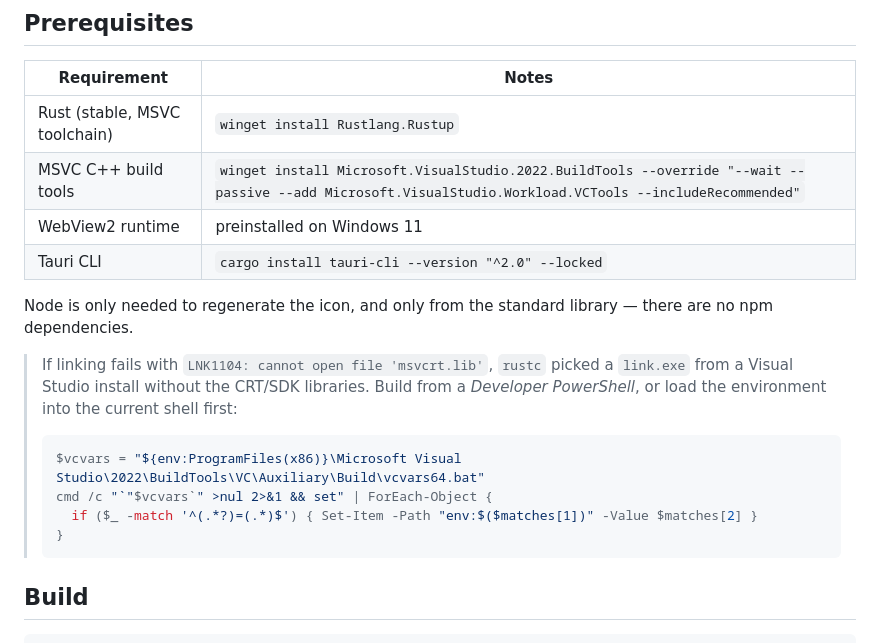
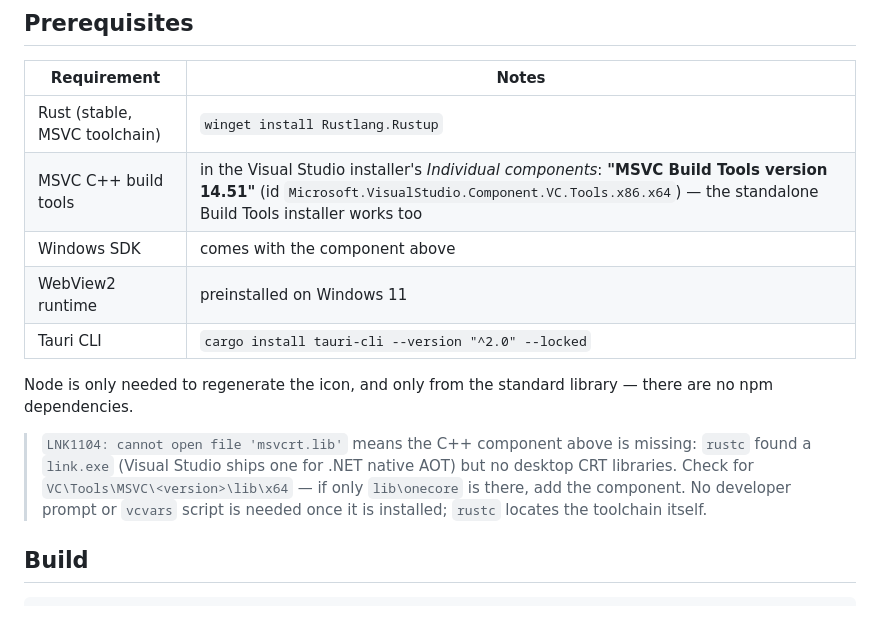
Before and after one commit to luiscantero/AiProxy, a Markdown page: gearbox-ui/README.md, the part around the change. Rendered like a GitHub page; blank space fills up the shorter version.

Commit message:
Update gearbox-ui readme

````diff
--- a/gearbox-ui/README.md
+++ b/gearbox-ui/README.md
@@ -32,23 +32,18 @@ The gearbox must be enabled in the proxy (`Gearbox.Enabled: true`); if it is not
 | Requirement | Notes |
 | --- | --- |
 | Rust (stable, MSVC toolchain) | `winget install Rustlang.Rustup` |
-| MSVC C++ build tools | `winget install Microsoft.VisualStudio.2022.BuildTools --override "--wait --passive --add Microsoft.VisualStudio.Workload.VCTools --includeRecommended"` |
+| MSVC C++ build tools | in the Visual Studio installer's *Individual components*: **"MSVC Build Tools version 14.51"** (id `Microsoft.VisualStudio.Component.VC.Tools.x86.x64`) — the standalone Build Tools installer works too |
+| Windows SDK | comes with the component above |
 | WebView2 runtime | preinstalled on Windows 11 |
 | Tauri CLI | `cargo install tauri-cli --version "^2.0" --locked` |
 
 Node is only needed to regenerate the icon, and only from the standard library — there are no npm
 dependencies.
 
-> If linking fails with `LNK1104: cannot open file 'msvcrt.lib'`, `rustc` picked a `link.exe` from a
-> Visual Studio install without the CRT/SDK libraries. Build from a *Developer PowerShell*, or load
-> the environment into the current shell first:
->
-> ```powershell
-> $vcvars = "${env:ProgramFiles(x86)}\Microsoft Visual Studio\2022\BuildTools\VC\Auxiliary\Build\vcvars64.bat"
-> cmd /c "`"$vcvars`" >nul 2>&1 && set" | ForEach-Object {
->   if ($_ -match '^(.*?)=(.*)$') { Set-Item -Path "env:$($matches[1])" -Value $matches[2] }
-> }
-> ```
+> `LNK1104: cannot open file 'msvcrt.lib'` means the C++ component above is missing: `rustc` found a
+> `link.exe` (Visual Studio ships one for .NET native AOT) but no desktop CRT libraries. Check for
+> `VC\Tools\MSVC\<version>\lib\x64` — if only `lib\onecore` is there, add the component. No developer
+> prompt or `vcvars` script is needed once it is installed; `rustc` locates the toolchain itself.
 
 ## Build
 
````
